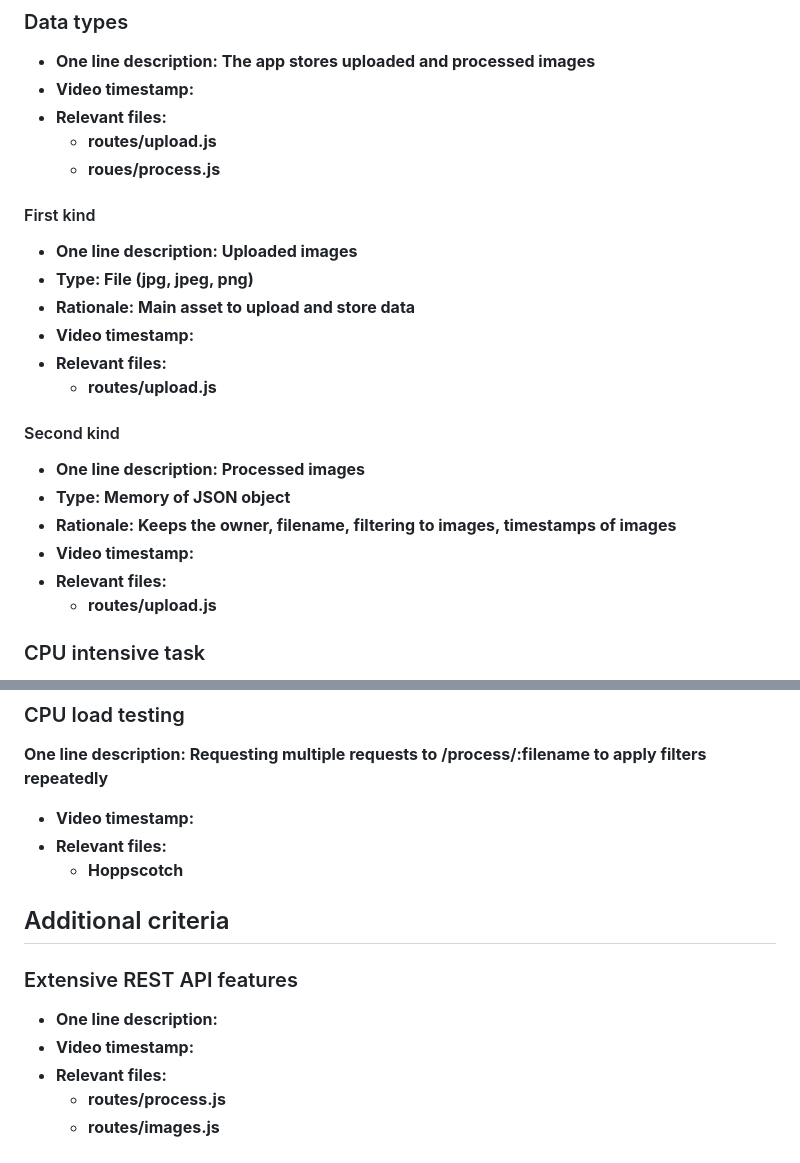
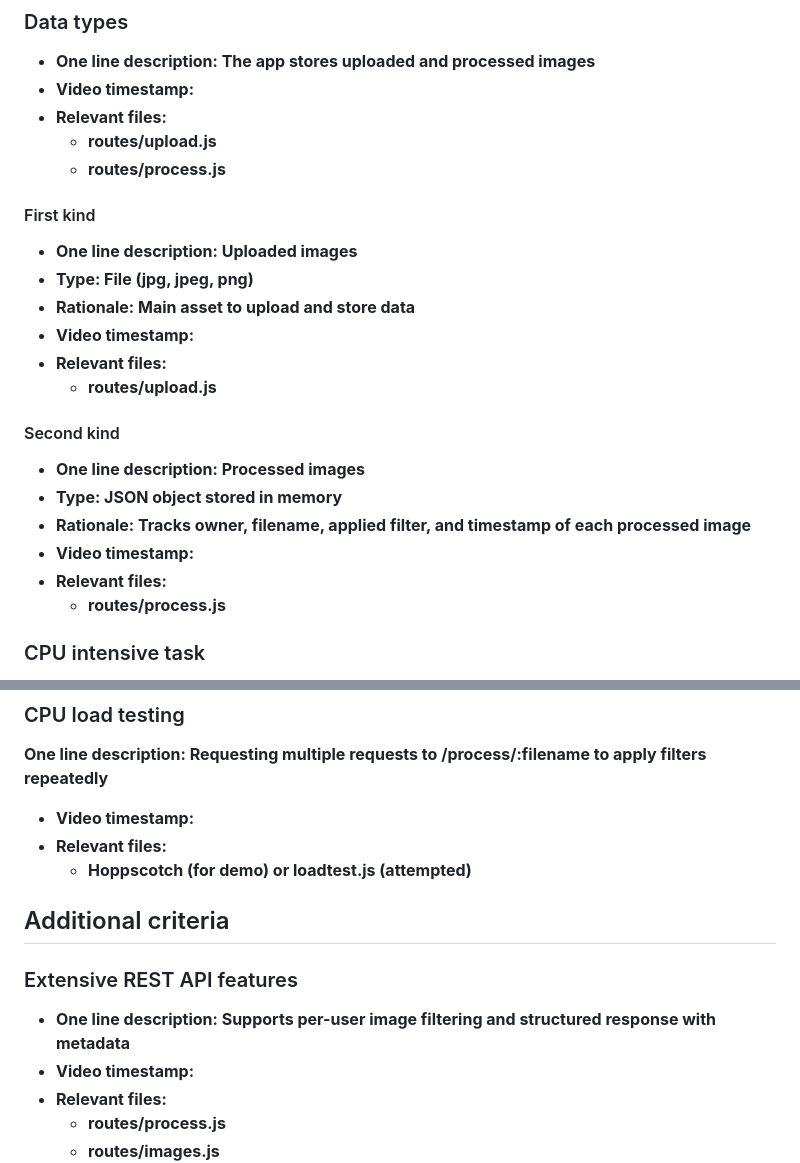
Before and after one commit to n11188073/CAB432_A1, a Markdown page: A1_response_to_criteria.md, 2 parts joined by grey strips. Drawn GitHub-style.

Commit message:
Updated ver 9

```diff
--- a/A1_response_to_criteria.md
+++ b/A1_response_to_criteria.md
@@ -51,7 +51,7 @@ Core criteria
 - **Video timestamp:**
 - **Relevant files:**
     - **routes/upload.js**
-    - **roues/process.js**
+    - **routes/process.js**
 
 #### First kind
 
@@ -65,11 +65,11 @@ Core criteria
 #### Second kind
 
 - **One line description: Processed images**
-- **Type: Memory of JSON object**
-- **Rationale: Keeps the owner, filename, filtering to images, timestamps of images**
+- **Type: JSON object stored in memory**
+- **Rationale: Tracks owner, filename, applied filter, and timestamp of each processed image**
 - **Video timestamp:**
 - **Relevant files:**
-  - **routes/upload.js**
+  - **routes/process.js**
 
 ### CPU intensive task
 
@@ -83,14 +83,14 @@ Core criteria
  **One line description: Requesting multiple requests to /process/:filename to apply filters repeatedly**
 - **Video timestamp:**
 - **Relevant files:**
-    - **Hoppscotch**
+    - **Hoppscotch (for demo) or loadtest.js (attempted)**
 
 Additional criteria
 ------------------------------------------------
 
 ### Extensive REST API features
 
-- **One line description:**
+- **One line description: Supports per-user image filtering and structured response with metadata**
 - **Video timestamp:**
 - **Relevant files:**
     - **routes/process.js**
```
